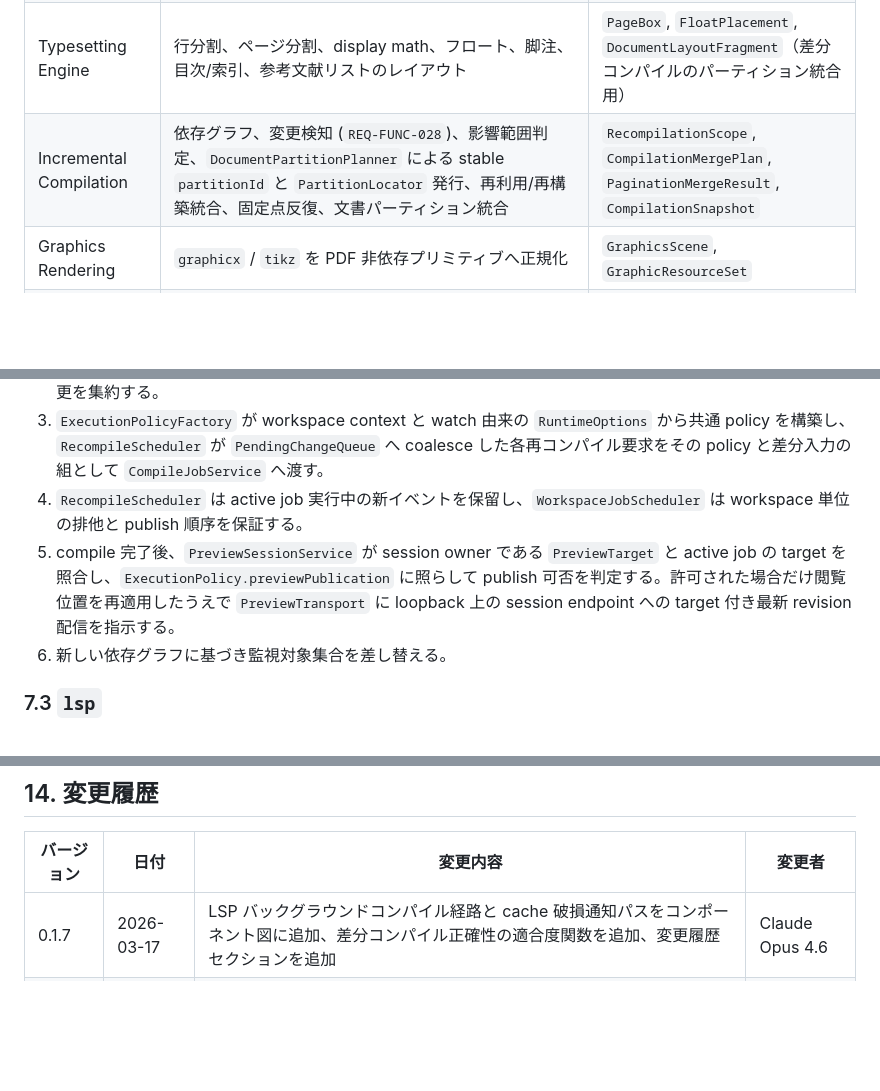
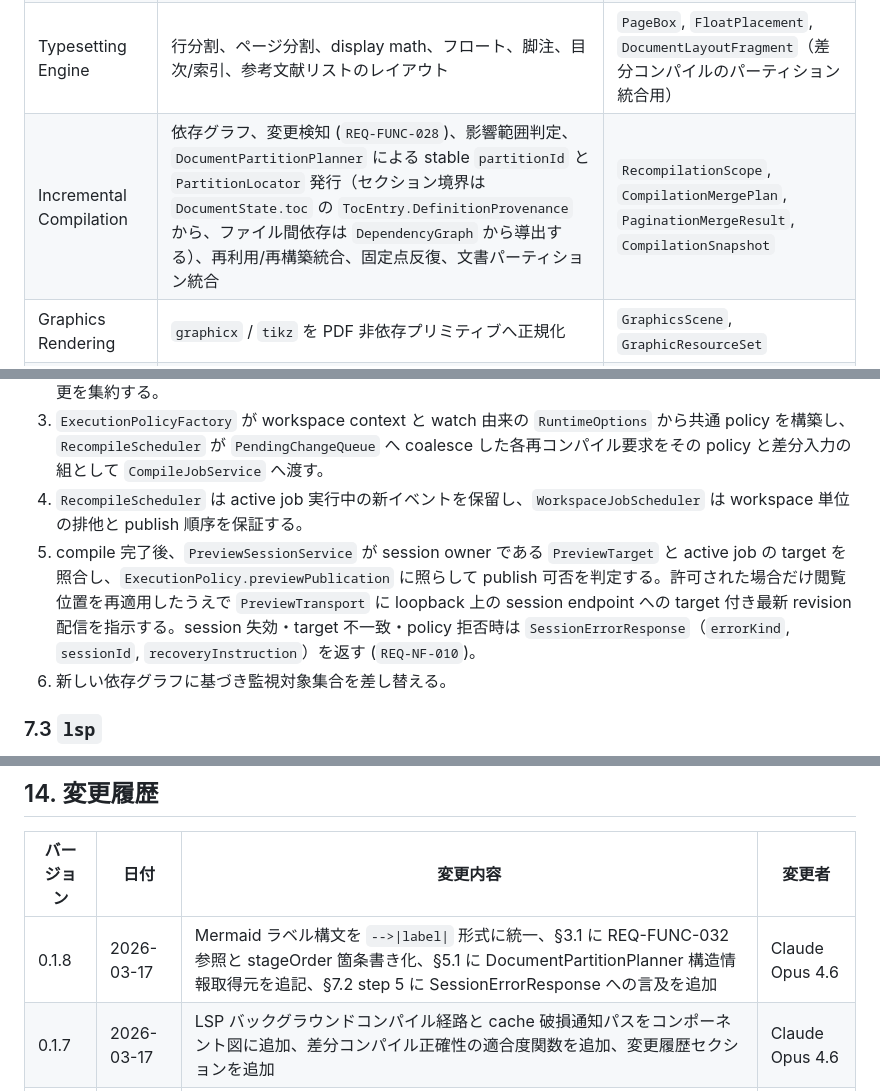
Before and after one commit to RK0429/ferritex, a Markdown page: docs/architecture.md, 3 parts joined by grey strips. Drawn GitHub-style; blank space fills up the shorter version.

```diff
--- a/docs/architecture.md
+++ b/docs/architecture.md
@@ -235,7 +241,7 @@ graph LR
 | Parser & Macro Engine | 字句解析、マクロ展開、条件分岐 (`REQ-FUNC-003`)、レジスタ管理 (`REQ-FUNC-004`)、エラー回復 (`REQ-FUNC-006`)、パッケージ読み込み、job/pass 状態管理、および `FTX-ASSET-BUNDLE-001` / `FTX-CORPUS-COMPAT-001` が要求する package-facing pdfTeX 拡張の互換層 | `CompilationSession`, `DocumentStateDelta`, `GraphicsCommandStream`, `DependencyEvents` |
 | Bibliography Integration | `.bbl` 読み込み、`BblSnapshot` / `CitationTable` / `BibliographyEntry` 構築、citation provenance の供給 | `BibliographyState`, `CitationTable`, `BibliographyEntry` |
 | Typesetting Engine | 行分割、ページ分割、display math、フロート、脚注、目次/索引、参考文献リストのレイアウト | `PageBox`, `FloatPlacement`, `DocumentLayoutFragment`（差分コンパイルのパーティション統合用） |
-| Incremental Compilation | 依存グラフ、変更検知 (`REQ-FUNC-028`)、影響範囲判定、`DocumentPartitionPlanner` による stable `partitionId` と `PartitionLocator` 発行、再利用/再構築統合、固定点反復、文書パーティション統合 | `RecompilationScope`, `CompilationMergePlan`, `PaginationMergeResult`, `CompilationSnapshot` |
+| Incremental Compilation | 依存グラフ、変更検知 (`REQ-FUNC-028`)、影響範囲判定、`DocumentPartitionPlanner` による stable `partitionId` と `PartitionLocator` 発行（セクション境界は `DocumentState.toc` の `TocEntry.DefinitionProvenance` から、ファイル間依存は `DependencyGraph` から導出する）、再利用/再構築統合、固定点反復、文書パーティション統合 | `RecompilationScope`, `CompilationMergePlan`, `PaginationMergeResult`, `CompilationSnapshot` |
 | Graphics Rendering | `graphicx` / `tikz` を PDF 非依存プリミティブへ正規化 | `GraphicsScene`, `GraphicResourceSet` |
 | Font Management | `FontSpec` 正規化、フォント解決、TFM/OpenType 読み込み (`REQ-FUNC-017` / `REQ-FUNC-018`)、fontspec サポート (`REQ-FUNC-025`)、メトリクス・グリフ供給 | `ResolvedFont`, `FontMetrics`, `FontEmbeddingPlan` |
 | PDF Renderer | `PageBox` とグラフィック・フォントを PDF / SyncTeX へ射影 | `PdfDocument`, `SyncTexTrace`, `OutputArtifactManifest` |
@@ -308,7 +314,7 @@ runtime path のトップレベル crate はレイヤ境界として使い、`fe
 2. `Watch Adapter` が起動時オプションを `RuntimeOptions` に正規化し (`REQ-FUNC-044`)、`NativeFileWatcher` が変更を集約する。
 3. `ExecutionPolicyFactory` が workspace context と watch 由来の `RuntimeOptions` から共通 policy を構築し、`RecompileScheduler` が `PendingChangeQueue` へ coalesce した各再コンパイル要求をその policy と差分入力の組として `CompileJobService` へ渡す。
 4. `RecompileScheduler` は active job 実行中の新イベントを保留し、`WorkspaceJobScheduler` は workspace 単位の排他と publish 順序を保証する。
-5. compile 完了後、`PreviewSessionService` が session owner である `PreviewTarget` と active job の target を照合し、`ExecutionPolicy.previewPublication` に照らして publish 可否を判定する。許可された場合だけ閲覧位置を再適用したうえで `PreviewTransport` に loopback 上の session endpoint への target 付き最新 revision 配信を指示する。
+5. compile 完了後、`PreviewSessionService` が session owner である `PreviewTarget` と active job の target を照合し、`ExecutionPolicy.previewPublication` に照らして publish 可否を判定する。許可された場合だけ閲覧位置を再適用したうえで `PreviewTransport` に loopback 上の session endpoint への target 付き最新 revision 配信を指示する。session 失効・target 不一致・policy 拒否時は `SessionErrorResponse`（`errorKind`, `sessionId`, `recoveryInstruction`）を返す (`REQ-NF-010`)。
 6. 新しい依存グラフに基づき監視対象集合を差し替える。
 
 ### 7.3 `lsp`
@@ -508,5 +514,6 @@ Web サービスの Blue/Green は適用しない。Ferritex はローカルバ
 
 | バージョン | 日付 | 変更内容 | 変更者 |
 | --- | --- | --- | --- |
+| 0.1.8 | 2026-03-17 | Mermaid ラベル構文を `-->\|label\|` 形式に統一、§3.1 に REQ-FUNC-032 参照と stageOrder 箇条書き化、§5.1 に DocumentPartitionPlanner 構造情報取得元を追記、§7.2 step 5 に SessionErrorResponse への言及を追加 | Claude Opus 4.6 |
 | 0.1.7 | 2026-03-17 | LSP バックグラウンドコンパイル経路と cache 破損通知パスをコンポーネント図に追加、差分コンパイル正確性の適合度関数を追加、変更履歴セクションを追加 | Claude Opus 4.6 |
 | 0.1.6 | 2026-03-17 | preview transport 契約、LSP capability matrix、bibliography ownership、セルフレビュー結果を追記 | Claude Opus 4.6 |
```
Also changed, not shown: other parts of docs/architecture.md (+16 -10 lines).
